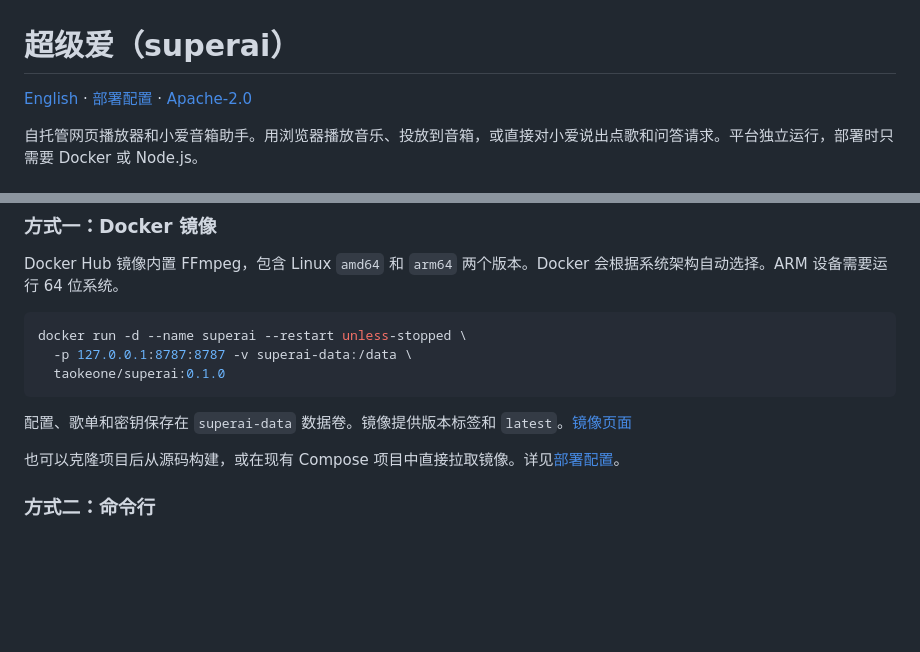
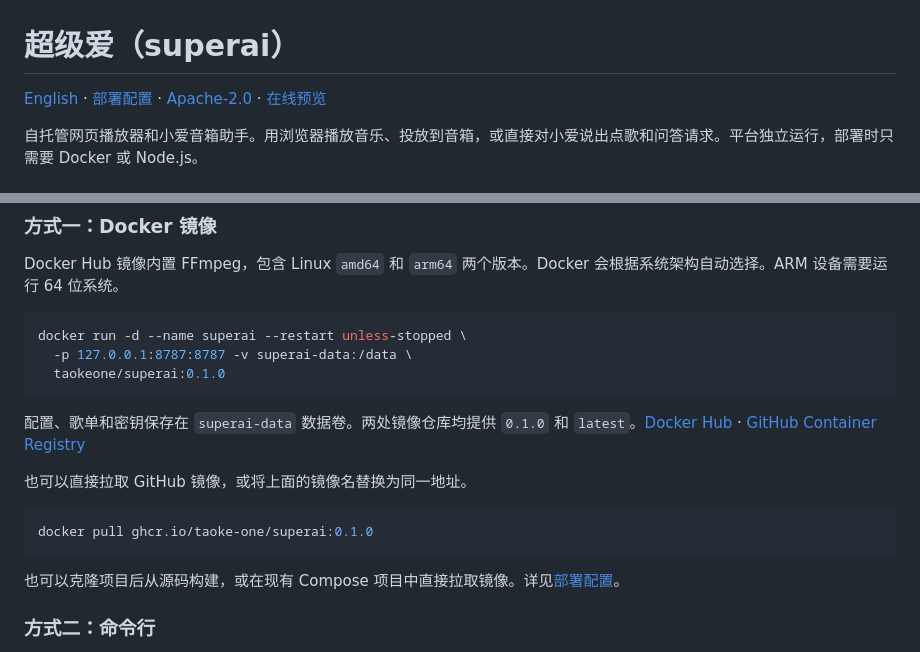
Before and after one commit to TaoKe-One/superai, a Markdown page: README.md, 2 parts joined by grey strips. Drawn GitHub-style; blank space fills up the shorter version.

````diff
--- a/README.md
+++ b/README.md
@@ -1,6 +1,6 @@
 # 超级爱（superai）
 
-[English](README.en.md) · [部署配置](docs/deployment.md) · [Apache-2.0](LICENSE)
+[English](README.en.md) · [部署配置](docs/deployment.md) · [Apache-2.0](LICENSE) · [在线预览](https://taoke-one.github.io/superai/)
 
 自托管网页播放器和小爱音箱助手。用浏览器播放音乐、投放到音箱，或直接对小爱说出点歌和问答请求。平台独立运行，部署时只需要 Docker 或 Node.js。
 
@@ -25,7 +35,13 @@ docker run -d --name superai --restart unless-stopped \
   taokeone/superai:0.1.0
 ```
 
-配置、歌单和密钥保存在 `superai-data` 数据卷。镜像提供版本标签和 `latest`。[镜像页面](https://hub.docker.com/r/taokeone/superai)
+配置、歌单和密钥保存在 `superai-data` 数据卷。两处镜像仓库均提供 `0.1.0` 和 `latest`。[Docker Hub](https://hub.docker.com/r/taokeone/superai) · [GitHub Container Registry](https://github.com/TaoKe-One/superai/pkgs/container/superai)
+
+也可以直接拉取 GitHub 镜像，或将上面的镜像名替换为同一地址。
+
+```bash
+docker pull ghcr.io/taoke-one/superai:0.1.0
+```
 
 也可以克隆项目后从源码构建，或在现有 Compose 项目中直接拉取镜像。详见[部署配置](docs/deployment.md)。
 
````
Also changed, not shown: other parts of README.md (+10 -0 lines), README.en.md (+18 -2 lines), docs/previews/assistant.png (added), docs/previews/devices.png (added), docs/previews/player.png (added), 4 other files.
